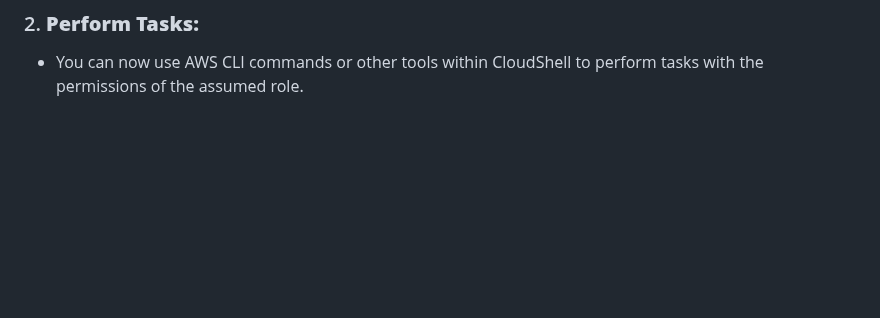
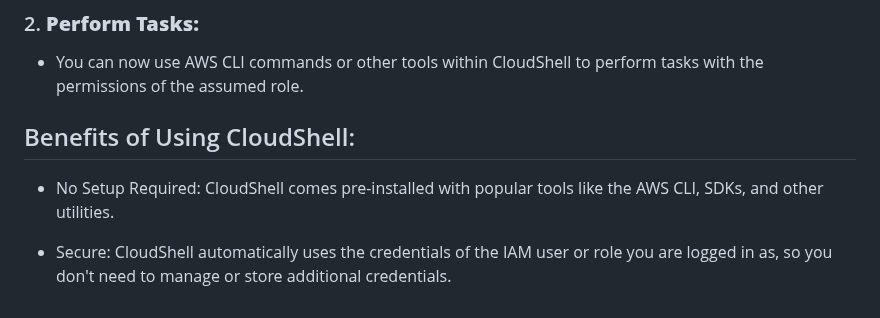
Before and after one commit to TheMannu/Devops-Tools-Installation-Configurations, a Markdown page: IAM.md, the part around the change. GitHub-like rendering; blank space fills up the shorter version.

Commit message:
IAM  modified

```diff
--- a/IAM.md
+++ b/IAM.md
@@ -225,3 +225,8 @@ Steps to Create a User with Region-Specific Full EC2 Access
 ### 2. **Perform Tasks:**
 
    - You can now use AWS CLI commands or other tools within CloudShell to perform tasks with the permissions of the assumed role.
+
+## Benefits of Using CloudShell:
+  - No Setup Required: CloudShell comes pre-installed with popular tools like the AWS CLI, SDKs, and other utilities.
+
+  - Secure: CloudShell automatically uses the credentials of the IAM user or role you are logged in as, so you don't need to manage or store additional credentials.
```
